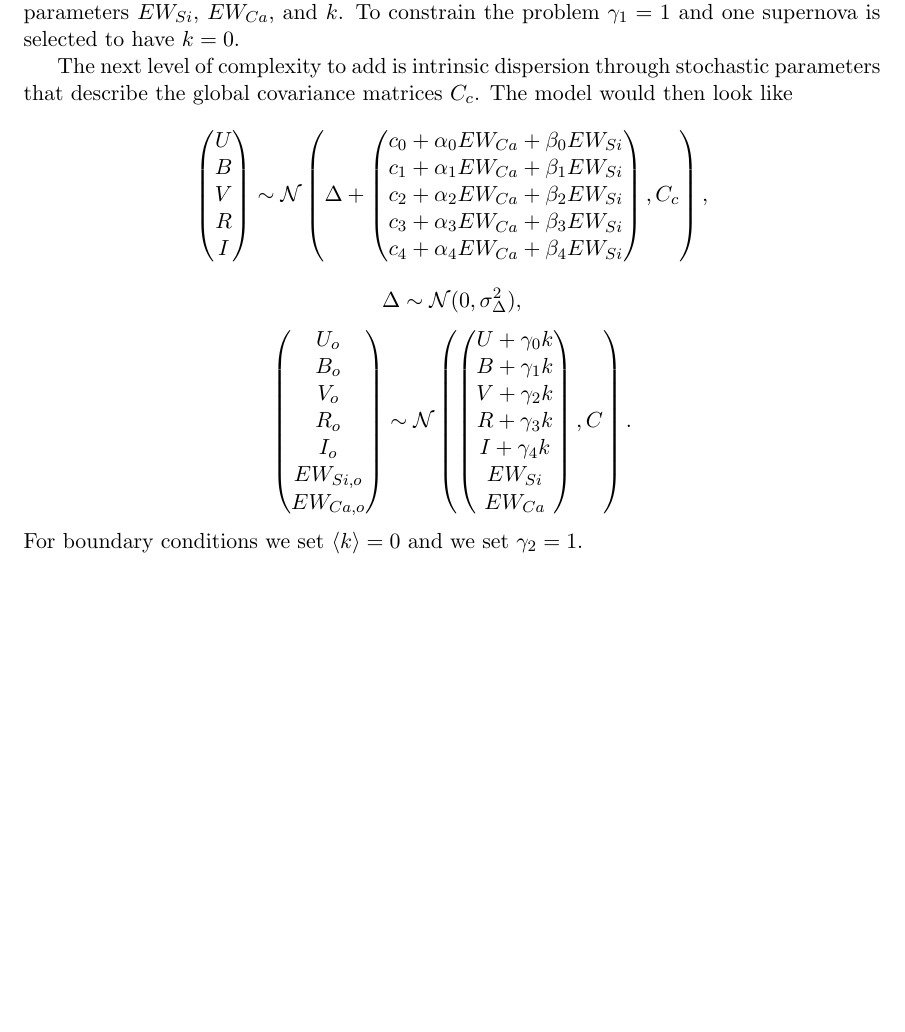
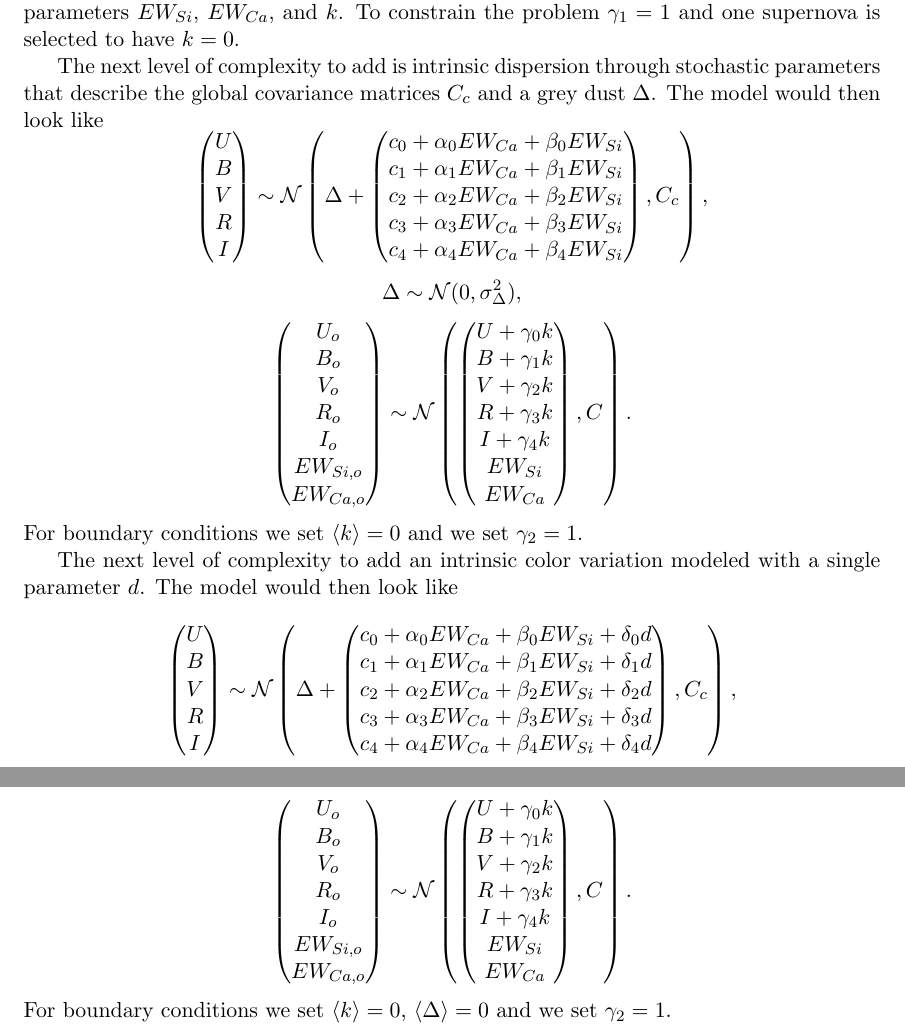
Before and after one commit to AlexGKim/NearbySupernovaFactory, a LaTeX document (forgerard.tex): part of the page before the commit and two parts of pages 1 and 2 of 2 after it, the two joined at a grey line, cut so that both start at the same text, the shorter picture padded with empty space. Compiled offline with pdfLaTeX.

```diff
--- a/forgerard.tex
+++ b/forgerard.tex
@@ -36,7 +36,7 @@
 $k=0$.
 
 The next level of complexity to add is intrinsic dispersion through stochastic parameters that describe the global  covariance matrices
-$C_{c}$.  The model would then look like
+$C_{c}$ and a grey dust $\Delta$.  The model would then look like
 \begin{equation*}
 \left(
 \begin{matrix}
@@ -77,6 +77,48 @@
 \right).
 \end{equation*}
 For boundary conditions we set  $\langle k \rangle=0$ and we set $\gamma_2=1$.
+
+The next level of complexity to add an intrinsic color variation modeled with a single parameter $d$.  The model would then look like
+\begin{equation*}
+\left(
+\begin{matrix}
+U\\B\\V\\R\\I
+\end{matrix}
+\right) \sim \mathcal{N}
+\left(
+\Delta +
+\left(
+\begin{matrix}
+c_0+\alpha_0 EW_{Ca} + \beta_0 EW_{Si} + \delta_0 d \\
+c_1+\alpha_1 EW_{Ca} + \beta_1 EW_{Si} + \delta_1 d\\
+c_2+\alpha_2 EW_{Ca} + \beta_2 EW_{Si} + \delta_2 d\\
+c_3+\alpha_3 EW_{Ca} + \beta_3 EW_{Si} + \delta_3 d\\
+c_4+\alpha_4 EW_{Ca} + \beta_4 EW_{Si} + \delta_4 d
+\end{matrix}
+\right)
+,C_{c}
+\right),
+\end{equation*}
+
+\begin{equation*}
+\left(
+\begin{matrix}
+U_o\\B_o\\ V_o\\R_o\\I_o\\EW_{Si, o}\\ EW_{Ca, o}
+\end{matrix}
+\right) \sim \mathcal{N}
+\left(
+\left(
+\begin{matrix}
+U +\gamma_0 k \\B +\gamma_1 k \\V+\gamma_2 k\\R+\gamma_3 k\\I+\gamma_4 k\\
+EW_{Si}\\ EW_{Ca}
+\end{matrix}
+\right)
+,C
+\right).
+\end{equation*}
+For boundary conditions we set  $\langle k \rangle=0$,  $\langle \Delta \rangle=0$ and we set $\gamma_2=1$.
+
+
 %
 %
 %A model for a single object is that its intrinsic properties (captured by equivalent width) are drawn from a Normal distribution
```
Also changed, not shown: 3 other files.
